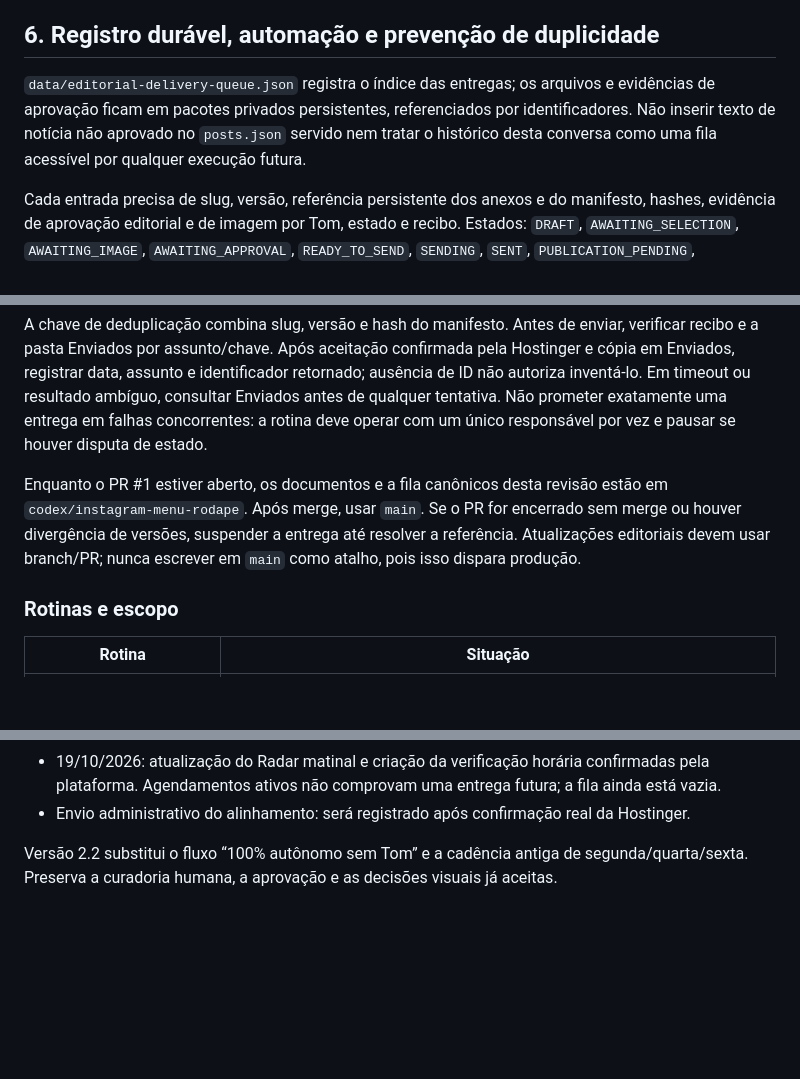
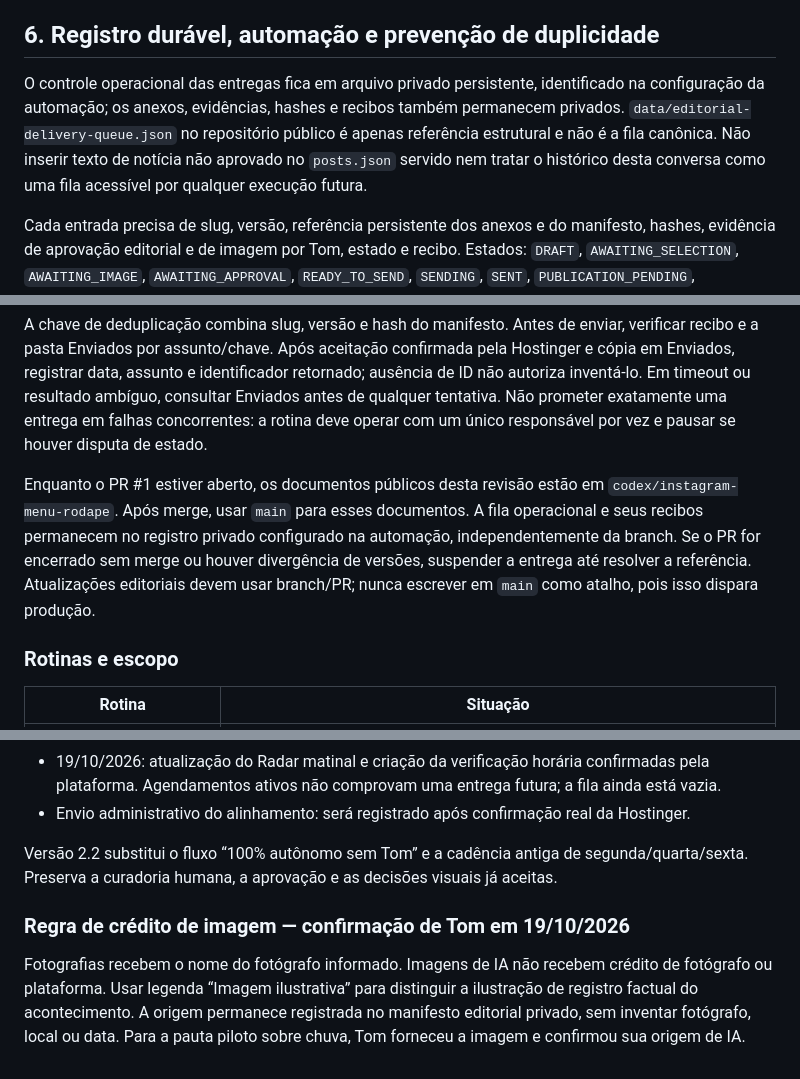
Before and after one commit to Marlytonsantana/portal-sulma, a Markdown page: BLUEPRINT-PortalSulMA.md, 3 parts joined by grey strips. Drawn GitHub-style; blank space fills up the shorter version.

Commit message:
Documenta crédito de imagens e controle privado de entregas

```diff
--- a/BLUEPRINT-PortalSulMA.md
+++ b/BLUEPRINT-PortalSulMA.md
@@ -78,7 +78,7 @@ Se faltar imagem, licença, aprovação ou conformidade técnica, não emitir
 
 ## 6. Registro durável, automação e prevenção de duplicidade
 
-`data/editorial-delivery-queue.json` registra o índice das entregas; os arquivos e evidências de aprovação ficam em pacotes privados persistentes, referenciados por identificadores. Não inserir texto de notícia não aprovado no `posts.json` servido nem tratar o histórico desta conversa como uma fila acessível por qualquer execução futura.
+O controle operacional das entregas fica em arquivo privado persistente, identificado na configuração da automação; os anexos, evidências, hashes e recibos também permanecem privados. `data/editorial-delivery-queue.json` no repositório público é apenas referência estrutural e não é a fila canônica. Não inserir texto de notícia não aprovado no `posts.json` servido nem tratar o histórico desta conversa como uma fila acessível por qualquer execução futura.
 
 Cada entrada precisa de slug, versão, referência persistente dos anexos e do manifesto, hashes, evidência de aprovação editorial e de imagem por Tom, estado e recibo. Estados: `DRAFT`, `AWAITING_SELECTION`, `AWAITING_IMAGE`, `AWAITING_APPROVAL`, `READY_TO_SEND`, `SENDING`, `SENT`, `PUBLICATION_PENDING`, `PUBLISHED` ou `ERROR`. A fila começa vazia; não há aprovação prévia de pauta alguma neste documento. Antes do envio, reservar a versão como `SENDING` com identificador da execução, data e hash usando controle de concorrência. Conflito de reserva bloqueia o envio; reserva abandonada exige consulta a Enviados antes de qualquer recuperação.
 
@@ -86,7 +86,7 @@ A rotina de envio consulta a fila e valida os anexos reais e as aprovações da
 
 A chave de deduplicação combina slug, versão e hash do manifesto. Antes de enviar, verificar recibo e a pasta Enviados por assunto/chave. Após aceitação confirmada pela Hostinger e cópia em Enviados, registrar data, assunto e identificador retornado; ausência de ID não autoriza inventá-lo. Em timeout ou resultado ambíguo, consultar Enviados antes de qualquer tentativa. Não prometer exatamente uma entrega em falhas concorrentes: a rotina deve operar com um único responsável por vez e pausar se houver disputa de estado.
 
-Enquanto o PR #1 estiver aberto, os documentos e a fila canônicos desta revisão estão em `codex/instagram-menu-rodape`. Após merge, usar `main`. Se o PR for encerrado sem merge ou houver divergência de versões, suspender a entrega até resolver a referência. Atualizações editoriais devem usar branch/PR; nunca escrever em `main` como atalho, pois isso dispara produção.
+Enquanto o PR #1 estiver aberto, os documentos públicos desta revisão estão em `codex/instagram-menu-rodape`. Após merge, usar `main` para esses documentos. A fila operacional e seus recibos permanecem no registro privado configurado na automação, independentemente da branch. Se o PR for encerrado sem merge ou houver divergência de versões, suspender a entrega até resolver a referência. Atualizações editoriais devem usar branch/PR; nunca escrever em `main` como atalho, pois isso dispara produção.
 
 ### Rotinas e escopo
 
@@ -145,3 +145,8 @@ A equipe deve apresentar publicamente: “Perfil editorial assistido por IA, sob
 - Envio administrativo do alinhamento: será registrado após confirmação real da Hostinger.
 
 Versão 2.2 substitui o fluxo “100% autônomo sem Tom” e a cadência antiga de segunda/quarta/sexta. Preserva a curadoria humana, a aprovação e as decisões visuais já aceitas.
+
+
+### Regra de crédito de imagem — confirmação de Tom em 19/10/2026
+
+Fotografias recebem o nome do fotógrafo informado. Imagens de IA não recebem crédito de fotógrafo ou plataforma. Usar legenda “Imagem ilustrativa” para distinguir a ilustração de registro factual do acontecimento. A origem permanece registrada no manifesto editorial privado, sem inventar fotógrafo, local ou data. Para a pauta piloto sobre chuva, Tom forneceu a imagem e confirmou sua origem de IA.
```
